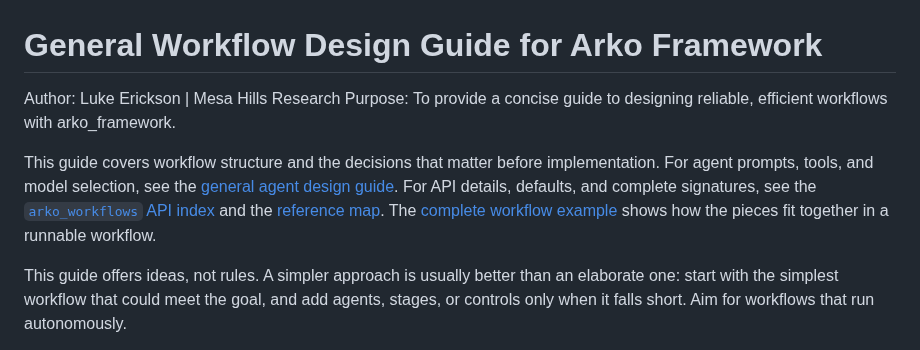
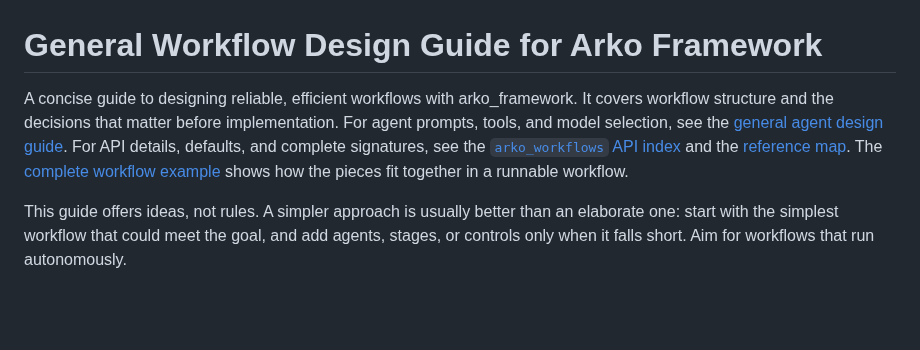
Before and after one commit to mesa-hills-research/arko_framework, a Markdown page: docs/guides/workflow-design.md, the part around the change. Rendered like a GitHub page; blank space fills up the shorter version.

```diff
--- a/docs/guides/workflow-design.md
+++ b/docs/guides/workflow-design.md
@@ -1,9 +1,6 @@
 # General Workflow Design Guide for Arko Framework
 
-Author: Luke Erickson | Mesa Hills Research
-Purpose: To provide a concise guide to designing reliable, efficient workflows with arko_framework.
-
-This guide covers workflow structure and the decisions that matter before implementation. For agent prompts, tools, and model selection, see the [general agent design guide](agent-design.md). For API details, defaults, and complete signatures, see the [`arko_workflows` API index](../../arko_workflows/INDEX.md) and the [reference map](../reference-map.md). The [complete workflow example](../../arko_workflows/examples/complete_workflow.rs) shows how the pieces fit together in a runnable workflow.
+A concise guide to designing reliable, efficient workflows with arko_framework. It covers workflow structure and the decisions that matter before implementation. For agent prompts, tools, and model selection, see the [general agent design guide](agent-design.md). For API details, defaults, and complete signatures, see the [`arko_workflows` API index](../../arko_workflows/INDEX.md) and the [reference map](../reference-map.md). The [complete workflow example](../../arko_workflows/examples/complete_workflow.rs) shows how the pieces fit together in a runnable workflow.
 
 This guide offers ideas, not rules. A simpler approach is usually better than an elaborate one: start with the simplest workflow that could meet the goal, and add agents, stages, or controls only when it falls short. Aim for workflows that run autonomously.
 
```
Also changed, not shown: docs/guides/agent-design.md (+1 -8 lines).
